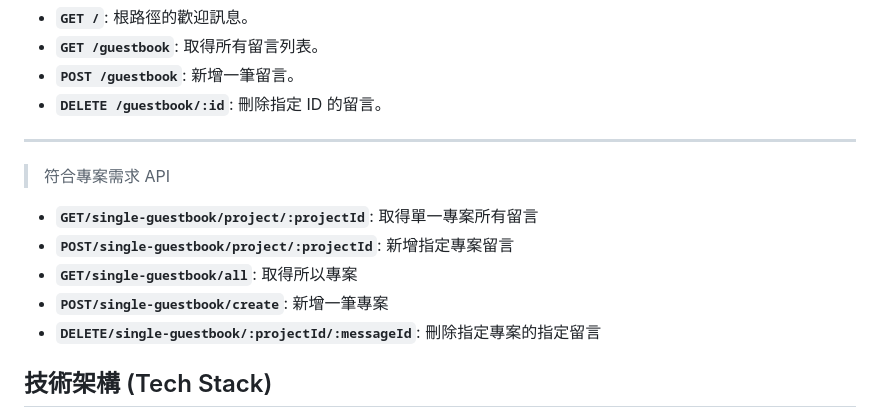
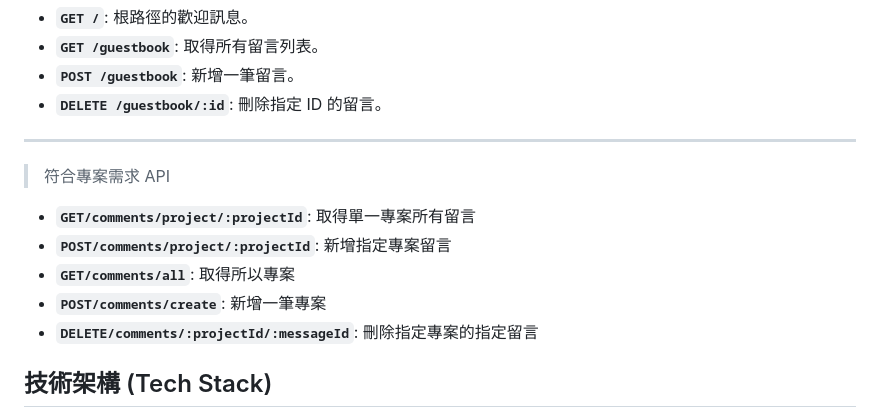
Before and after one commit to sksak75312/Guestbook_Prototype, a Markdown page: README.md, the part around the change. GitHub-like rendering.

Commit message:
chore(README): 更新 API 說明

```diff
--- a/README.md
+++ b/README.md
@@ -22,11 +22,11 @@
 
 > 符合專案需求 API
 
-- **`GET/single-guestbook/project/:projectId`**: 取得單一專案所有留言
-- **`POST/single-guestbook/project/:projectId`**: 新增指定專案留言
-- **`GET/single-guestbook/all`**: 取得所以專案
-- **`POST/single-guestbook/create`**: 新增一筆專案
-- **`DELETE/single-guestbook/:projectId/:messageId`**: 刪除指定專案的指定留言
+- **`GET/comments/project/:projectId`**: 取得單一專案所有留言
+- **`POST/comments/project/:projectId`**: 新增指定專案留言
+- **`GET/comments/all`**: 取得所以專案
+- **`POST/comments/create`**: 新增一筆專案
+- **`DELETE/comments/:projectId/:messageId`**: 刪除指定專案的指定留言
 
 ## 技術架構 (Tech Stack)
 
```
